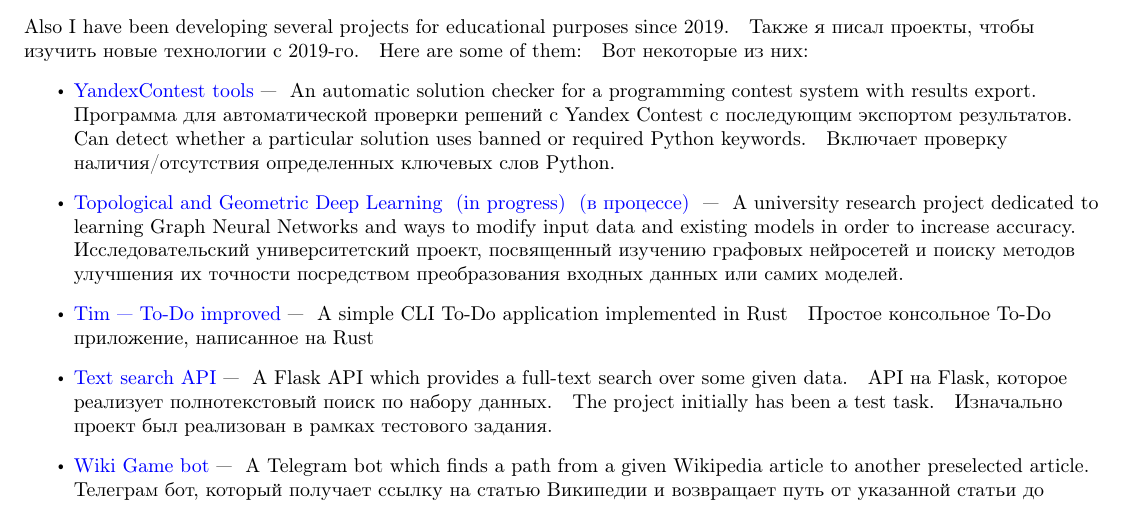
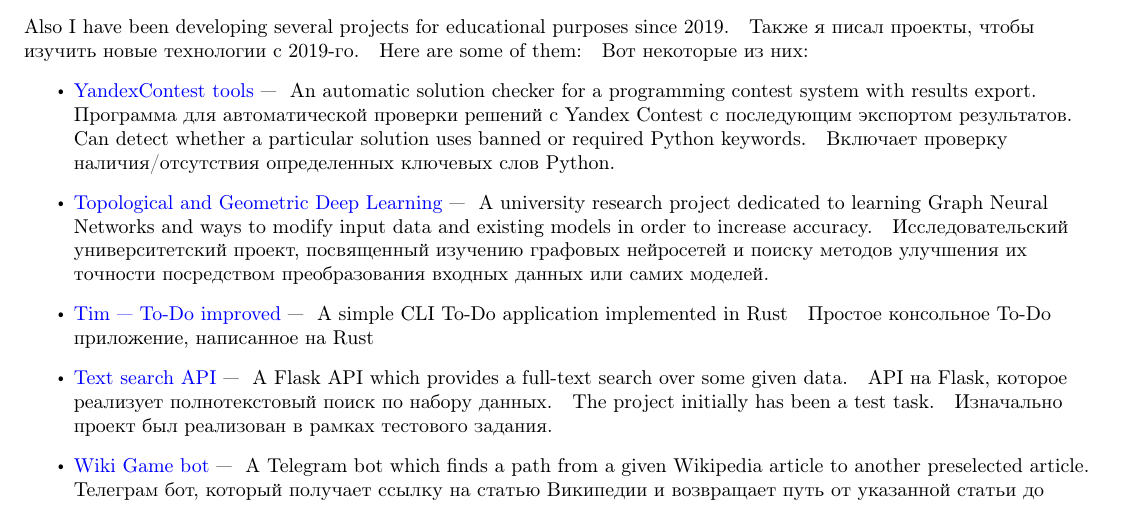
Before and after one commit to NChechulin/CV, a LaTeX document (main.tex, which reads experience.tex): part of page 1 of 2, cut so that both start at the same text. Compiled offline with pdfLaTeX.

Commit message:
mark gnn project as finished

```diff
--- a/experience.tex
+++ b/experience.tex
@@ -33,7 +33,7 @@
 	      \en{Can detect whether a particular solution uses banned or required Python keywords.}
 	      \ru{Включает проверку наличия/отсутствия определенных ключевых слов Python.}
 
-	\item \link{https://github.com/NChechulin/GNN-project}{Topological and Geometric Deep Learning \en{(in progress)}\ru{(в процессе)}} ---
+	\item \link{https://github.com/NChechulin/GNN-project}{Topological and Geometric Deep Learning} ---
 	      \en{A university research project dedicated to learning Graph Neural Networks and ways to modify input data and existing models in order to increase accuracy.}
 	      \ru{Исследовательский университетский проект, посвященный изучению графовых нейросетей и поиску методов улучшения их точности посредством преобразования входных данных или самих моделей.}
 
```
Also changed, not shown: output/cv.pdf, output/cv_ru.pdf.
